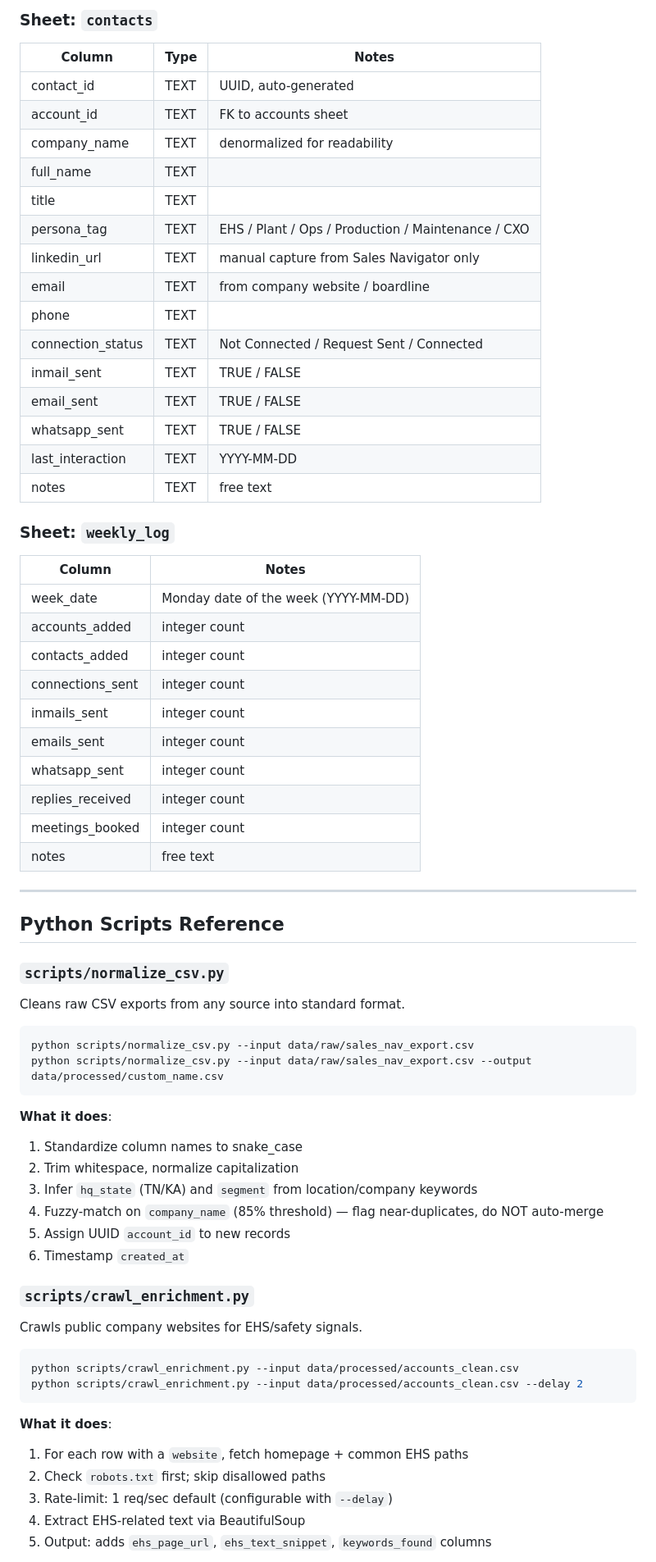
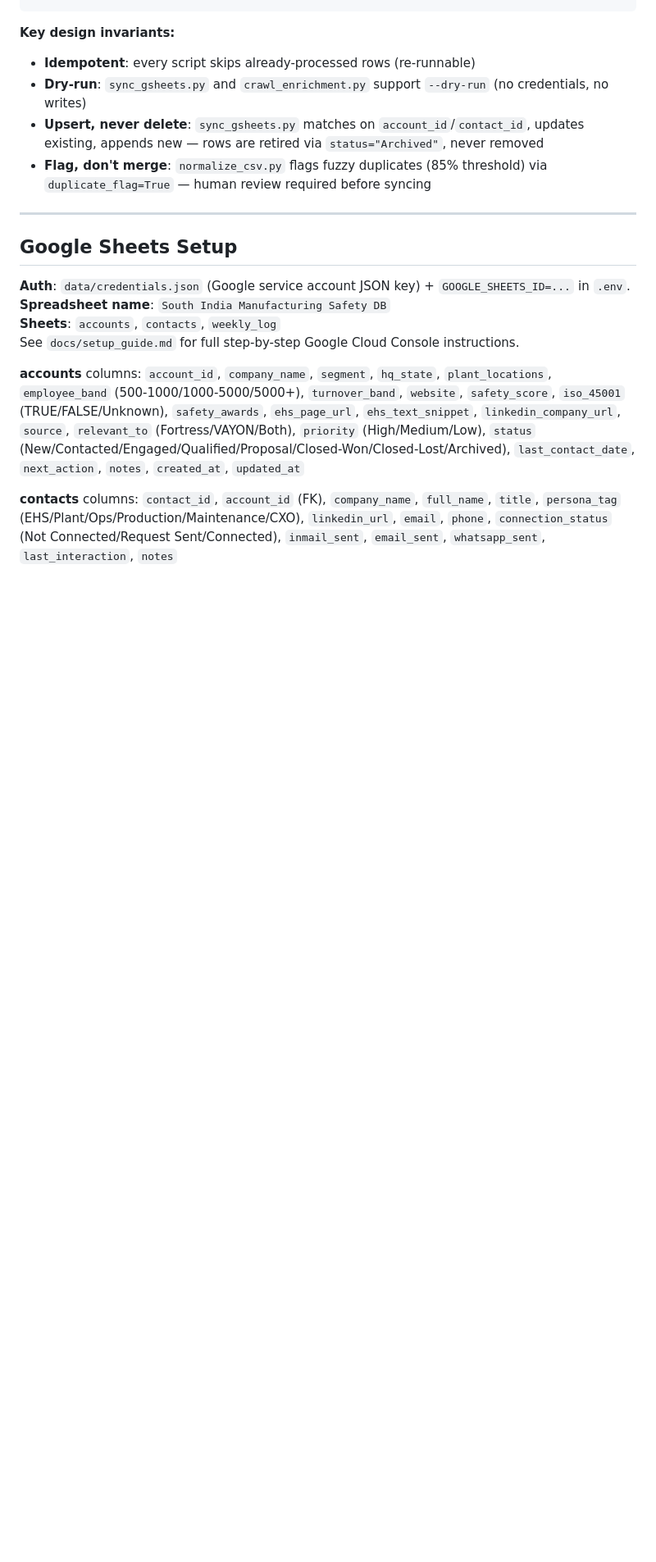
Before and after one commit to gitravi1987/claude-code-sandbox, a Markdown page: CLAUDE.md, the part around one of its changes. Shown at 82% size. Rendered like a GitHub page; blank space fills up the shorter version.

````diff
--- a/CLAUDE.md
+++ b/CLAUDE.md
@@ -115,70 +73,19 @@ The master database lives in **Google Sheets** (accessed via `gspread`). Python
-### Sheet: `contacts`
-
-| Column | Type | Notes |
-|---|---|---|
-| contact_id | TEXT | UUID, auto-generated |
-| account_id | TEXT | FK to accounts sheet |
-| company_name | TEXT | denormalized for readability |
-| full_name | TEXT | |
-| title | TEXT | |
-| persona_tag | TEXT | EHS / Plant / Ops / Production / Maintenance / CXO |
-| linkedin_url | TEXT | manual capture from Sales Navigator only |
-| email | TEXT | from company website / boardline |
-| phone | TEXT | |
-| connection_status | TEXT | Not Connected / Request Sent / Connected |
-| inmail_sent | TEXT | TRUE / FALSE |
-| email_sent | TEXT | TRUE / FALSE |
-| whatsapp_sent | TEXT | TRUE / FALSE |
-| last_interaction | TEXT | YYYY-MM-DD |
-| notes | TEXT | free text |
-
-### Sheet: `weekly_log`
-
-| Column | Notes |
-|---|---|
-| week_date | Monday date of the week (YYYY-MM-DD) |
-| accounts_added | integer count |
-| contacts_added | integer count |
-| connections_sent | integer count |
-| inmails_sent | integer count |
-| emails_sent | integer count |
-| whatsapp_sent | integer count |
-| replies_received | integer count |
-| meetings_booked | integer count |
-| notes | free text |
+**Key design invariants:**
+- **Idempotent**: every script skips already-processed rows (re-runnable)
+- **Dry-run**: `sync_gsheets.py` and `crawl_enrichment.py` support `--dry-run` (no credentials, no writes)
+- **Upsert, never delete**: `sync_gsheets.py` matches on `account_id`/`contact_id`, updates existing, appends new — rows are retired via `status="Archived"`, never removed
+- **Flag, don't merge**: `normalize_csv.py` flags fuzzy duplicates (85% threshold) via `duplicate_flag=True` — human review required before syncing
 
 ---
 
-## Python Scripts Reference
+## Google Sheets Setup
 
-### `scripts/normalize_csv.py`
-Cleans raw CSV exports from any source into standard format.
+**Auth**: `data/credentials.json` (Google service account JSON key) + `GOOGLE_SHEETS_ID=...` in `.env`.
+**Spreadsheet name**: `South India Manufacturing Safety DB`
+**Sheets**: `accounts`, `contacts`, `weekly_log`
+See `docs/setup_guide.md` for full step-by-step Google Cloud Console instructions.
 
-```bash
-python scripts/normalize_csv.py --input data/raw/sales_nav_export.csv
-python scripts/normalize_csv.py --input data/raw/sales_nav_export.csv --output data/processed/custom_name.csv
-```
+**accounts** columns: `account_id`, `company_name`, `segment`, `hq_state`, `plant_locations`, `employee_band` (500-1000/1000-5000/5000+), `turnover_band`, `website`, `safety_score`, `iso_45001` (TRUE/FALSE/Unknown), `safety_awards`, `ehs_page_url`, `ehs_text_snippet`, `linkedin_company_url`, `source`, `relevant_to` (Fortress/VAYON/Both), `priority` (High/Medium/Low), `status` (New/Contacted/Engaged/Qualified/Proposal/Closed-Won/Closed-Lost/Archived), `last_contact_date`, `next_action`, `notes`, `created_at`, `updated_at`
 
-**What it does**:
-1. Standardize column names to snake_case
-2. Trim whitespace, normalize capitalization
-3. Infer `hq_state` (TN/KA) and `segment` from location/company keywords
-4. Fuzzy-match on `company_name` (85% threshold) — flag near-duplicates, do NOT auto-merge
-5. Assign UUID `account_id` to new records
-6. Timestamp `created_at`
+**contacts** columns: `contact_id`, `account_id` (FK), `company_name`, `full_name`, `title`, `persona_tag` (EHS/Plant/Ops/Production/Maintenance/CXO), `linkedin_url`, `email`, `phone`, `connection_status` (Not Connected/Request Sent/Connected), `inmail_sent`, `email_sent`, `whatsapp_sent`, `last_interaction`, `notes`
 
-### `scripts/crawl_enrichment.py`
-Crawls public company websites for EHS/safety signals.
-
-```bash
-python scripts/crawl_enrichment.py --input data/processed/accounts_clean.csv
-python scripts/crawl_enrichment.py --input data/processed/accounts_clean.csv --delay 2
-```
-
-**What it does**:
-1. For each row with a `website`, fetch homepage + common EHS paths
-2. Check `robots.txt` first; skip disallowed paths
-3. Rate-limit: 1 req/sec default (configurable with `--delay`)
-4. Extract EHS-related text via BeautifulSoup
-5. Output: adds `ehs_page_url`, `ehs_text_snippet`, `keywords_found` columns
-
````
Also changed, not shown: other parts of CLAUDE.md (+94 -180 lines).
